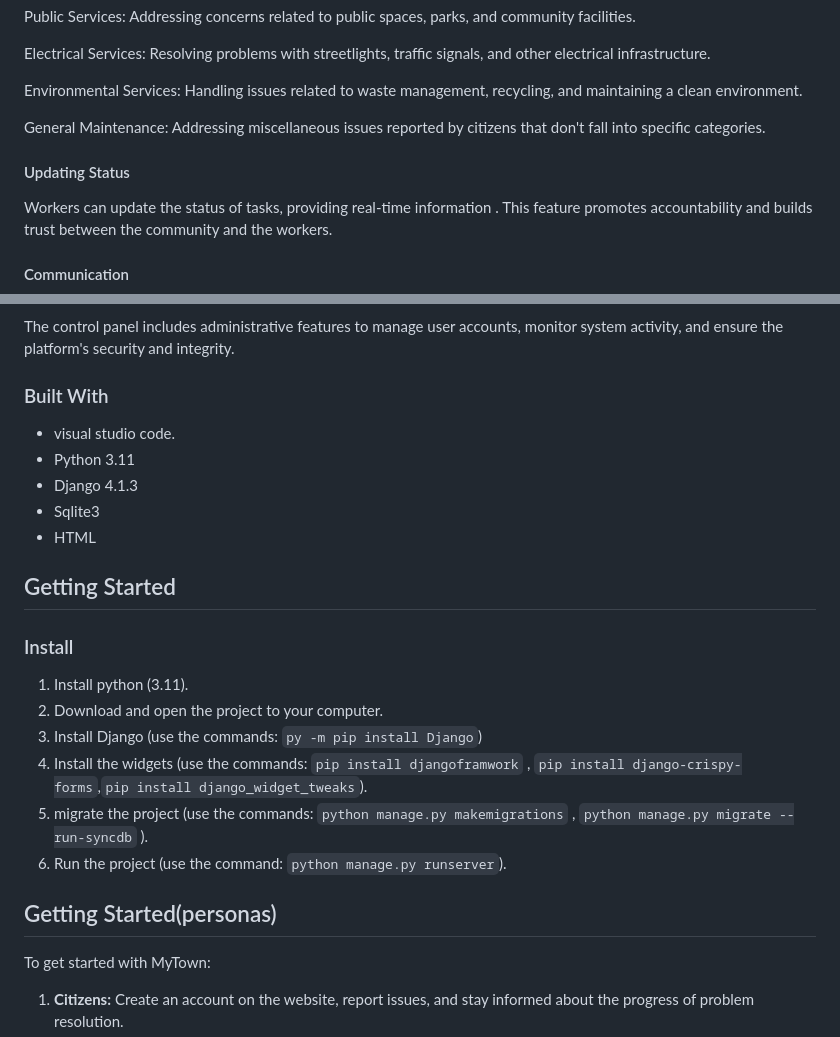
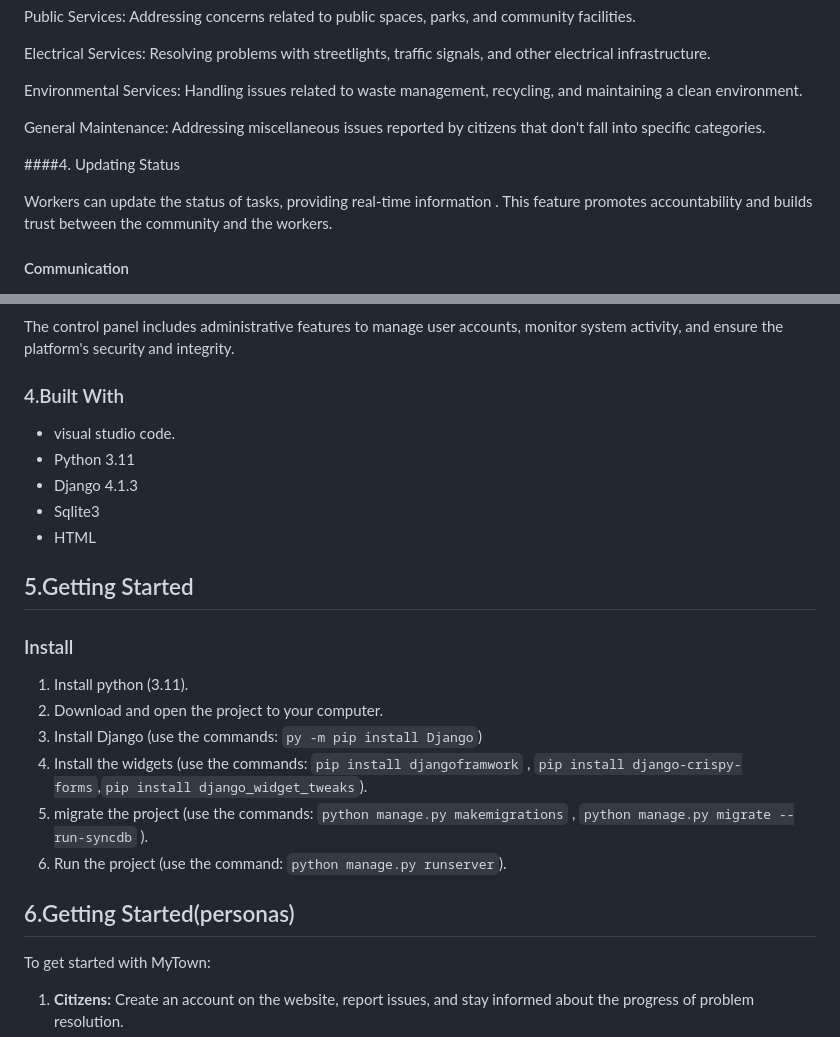
Before and after one commit to IbtihalAlnbary/Project23, a Markdown page: README.md, 2 parts joined by grey strips. Drawn GitHub-style.

```diff
--- a/README.md
+++ b/README.md
@@ -38,7 +38,7 @@ Environmental Services: Handling issues related to waste management, recycling,
 
 General Maintenance: Addressing miscellaneous issues reported by citizens that don't fall into specific categories.
 
-#### Updating Status
+####4. Updating Status
 
 Workers can update the status of tasks, providing real-time information . This feature promotes accountability and builds trust between the community and the workers.
 
@@ -59,7 +59,7 @@ Managers can generate reports and analytics to identify trends, allocate resourc
 #### Administrative Controls
 
 The control panel includes administrative features to manage user accounts, monitor system activity, and ensure the platform's security and integrity.
-### Built With
+### 4.Built With
 - visual studio code.
 - Python 3.11
 - Django 4.1.3
@@ -68,7 +68,7 @@ The control panel includes administrative features to manage user accounts, moni
 
 
 <!-- GETTING STARTED -->
-## Getting Started
+## 5.Getting Started
 
 ### Install
 
@@ -81,7 +81,7 @@ The control panel includes administrative features to manage user accounts, moni
 
 
 
-## Getting Started(personas)
+## 6.Getting Started(personas)
 
 To get started with MyTown:
 
```
